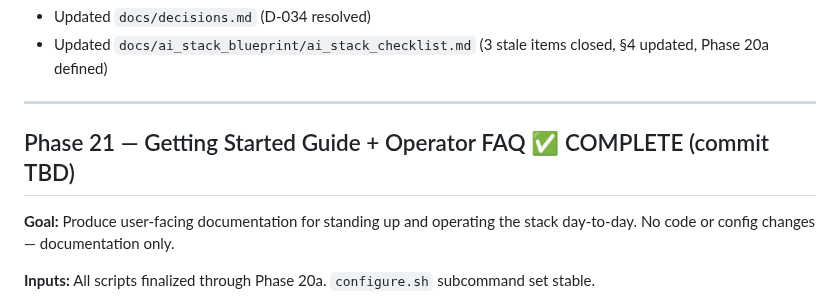
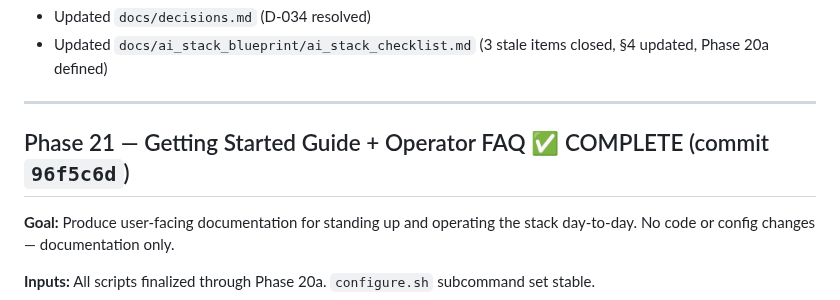
Before and after one commit to digital-michael/local-lab-ai-stack, a Markdown page: docs/ai_stack_blueprint/ai_stack_checklist.md, the part around the change. Rendered like a GitHub page.

Commit message:
chore: fix Phase 21 commit hash in checklist

```diff
--- a/docs/ai_stack_blueprint/ai_stack_checklist.md
+++ b/docs/ai_stack_blueprint/ai_stack_checklist.md
@@ -1171,7 +1171,7 @@ This section defines the reproducible, sequenced implementation plan across all
 
 ---
 
-## Phase 21 — Getting Started Guide + Operator FAQ ✅ COMPLETE (commit TBD)
+## Phase 21 — Getting Started Guide + Operator FAQ ✅ COMPLETE (commit `96f5c6d`)
 
 **Goal:** Produce user-facing documentation for standing up and operating the stack day-to-day. No code or config changes — documentation only.
 
```
